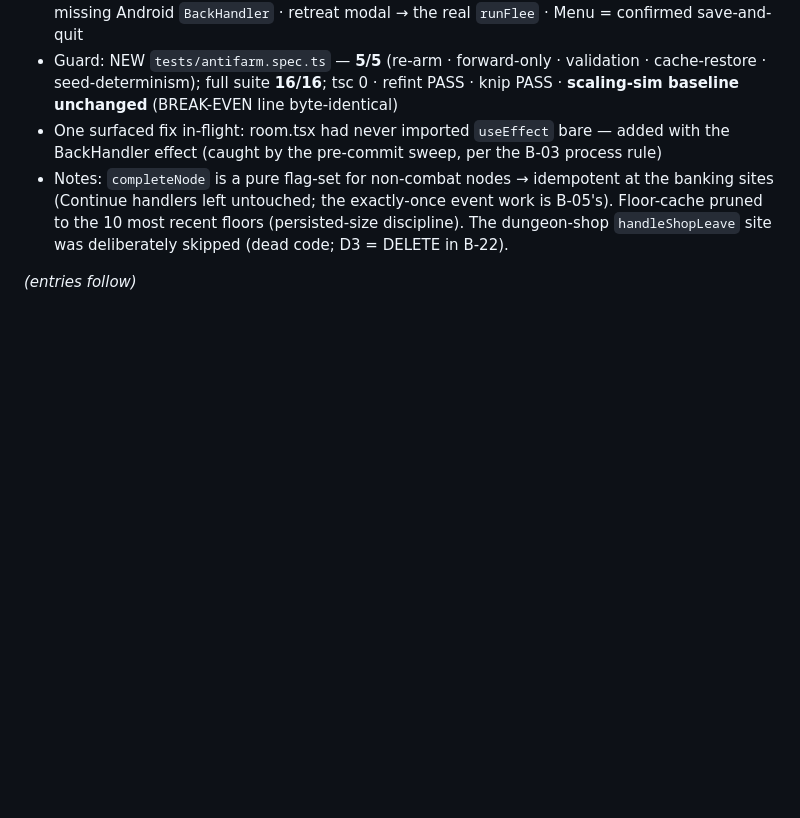
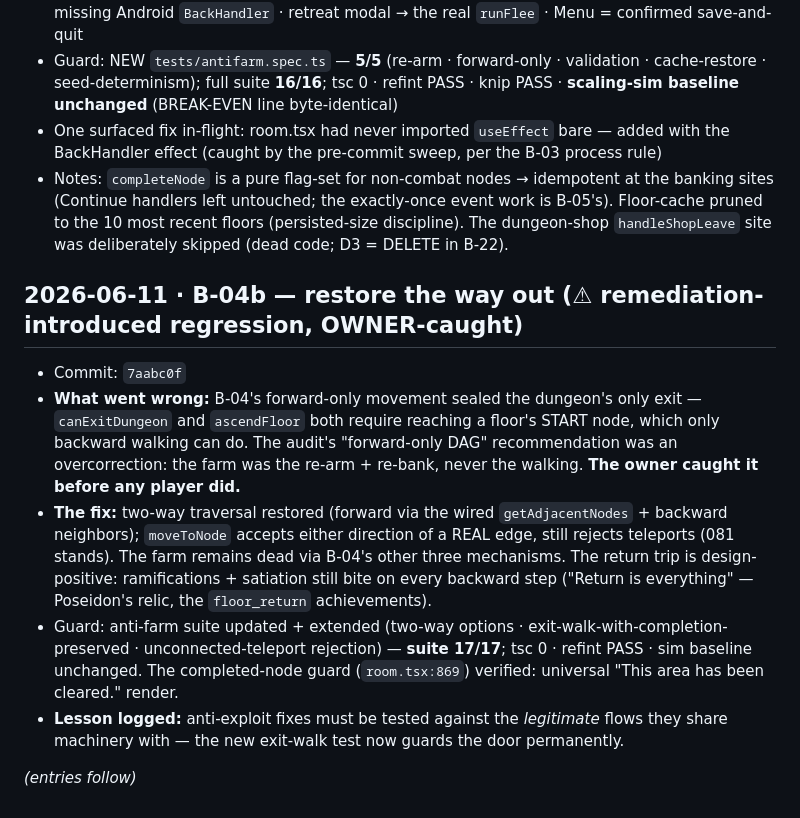
Before and after one commit to al3091/Kohrvellia, a Markdown page: docs/remediation/13_VERIFICATION_LOG.md, the part around the change. Drawn GitHub-style; blank space fills up the shorter version.

Commit message:
docs(remediation): log B-04b (owner-caught exit regression, corrected)
Co-Authored-By: claude-flow <ruv@ruv.net>

```diff
--- a/docs/remediation/13_VERIFICATION_LOG.md
+++ b/docs/remediation/13_VERIFICATION_LOG.md
@@ -41,4 +41,11 @@
 - One surfaced fix in-flight: room.tsx had never imported `useEffect` bare — added with the BackHandler effect (caught by the pre-commit sweep, per the B-03 process rule)
 - Notes: `completeNode` is a pure flag-set for non-combat nodes → idempotent at the banking sites (Continue handlers left untouched; the exactly-once event work is B-05's). Floor-cache pruned to the 10 most recent floors (persisted-size discipline). The dungeon-shop `handleShopLeave` site was deliberately skipped (dead code; D3 = DELETE in B-22).
 
+## 2026-06-11 · B-04b — restore the way out (⚠ remediation-introduced regression, OWNER-caught)
+- Commit: `7aabc0f`
+- **What went wrong:** B-04's forward-only movement sealed the dungeon's only exit — `canExitDungeon` and `ascendFloor` both require reaching a floor's START node, which only backward walking can do. The audit's "forward-only DAG" recommendation was an overcorrection: the farm was the re-arm + re-bank, never the walking. **The owner caught it before any player did.**
+- **The fix:** two-way traversal restored (forward via the wired `getAdjacentNodes` + backward neighbors); `moveToNode` accepts either direction of a REAL edge, still rejects teleports (081 stands). The farm remains dead via B-04's other three mechanisms. The return trip is design-positive: ramifications + satiation still bite on every backward step ("Return is everything" — Poseidon's relic, the `floor_return` achievements).
+- Guard: anti-farm suite updated + extended (two-way options · exit-walk-with-completion-preserved · unconnected-teleport rejection) — **suite 17/17**; tsc 0 · refint PASS · sim baseline unchanged. The completed-node guard (`room.tsx:869`) verified: universal "This area has been cleared." render.
+- **Lesson logged:** anti-exploit fixes must be tested against the *legitimate* flows they share machinery with — the new exit-walk test now guards the door permanently.
+
 *(entries follow)*
```
Also changed, not shown: docs/remediation/REMEDIATION_LEDGER.md (+1 -1 lines).
